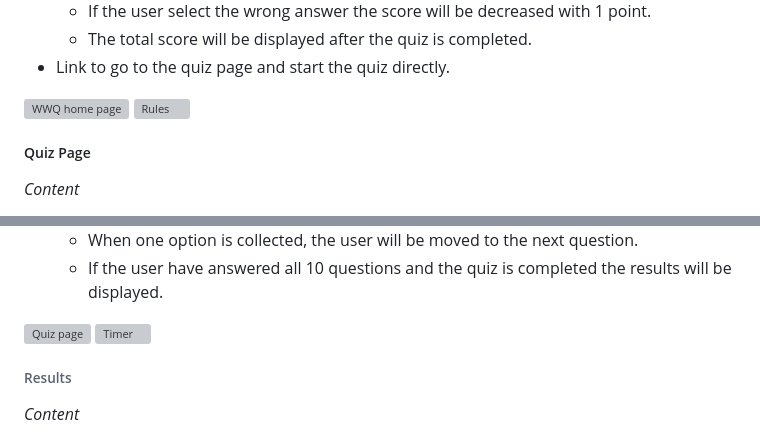
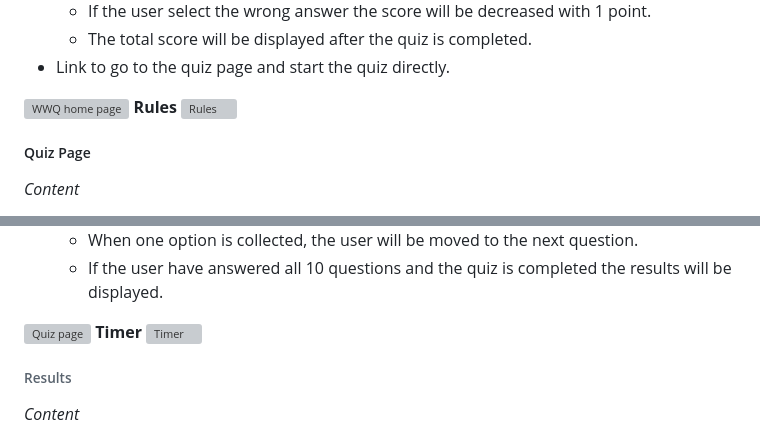
Before and after one commit to SaraTisell/wwq, a Markdown page: README.md, 2 parts joined by grey strips. Rendered like a GitHub page; grey boxes are pictures that could not be loaded.

Commit message:
Add heading to timer and rules

```diff
--- a/README.md
+++ b/README.md
@@ -53,6 +53,7 @@ World Wide Quiz or WWQ for short is a webapplication build with Javascript where
 
 
 ![WWQ home page](documents/readme_img/wwq-homepage.webp)
+**Rules**
 ![Rules](documents/readme_img/wwq-rules.webp)
 
 ##### Quiz Page
@@ -73,6 +74,7 @@ World Wide Quiz or WWQ for short is a webapplication build with Javascript where
 
 
 ![Quiz page](documents/readme_img/wwq-quizpage.webp)
+**Timer**
 ![Timer](documents/readme_img/wwq-timer.webp)
 
 ###### Results
```
